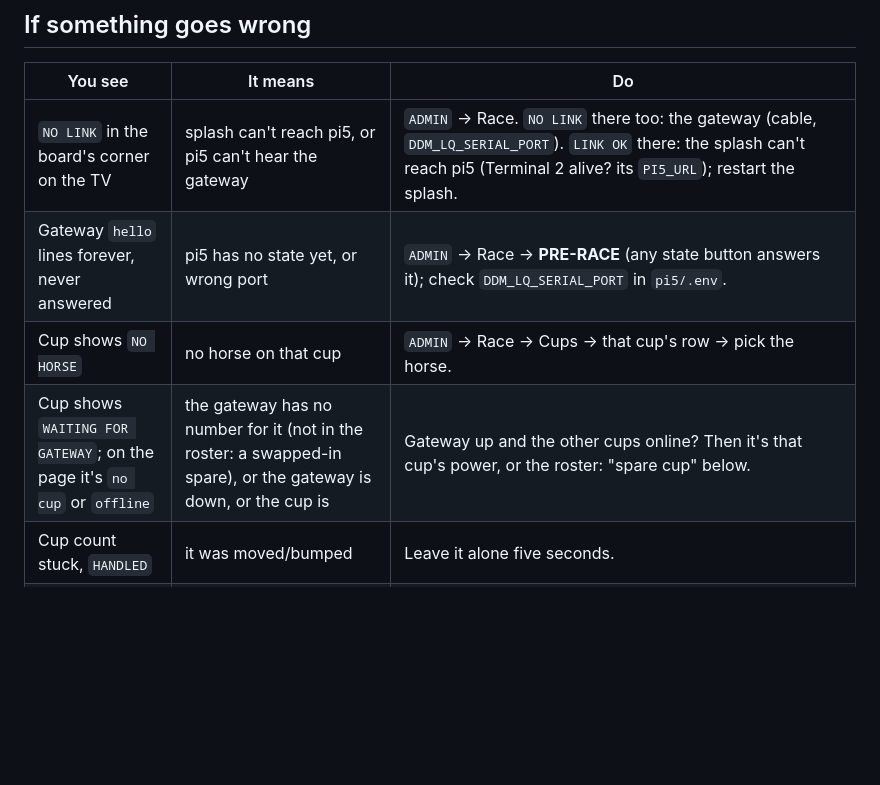
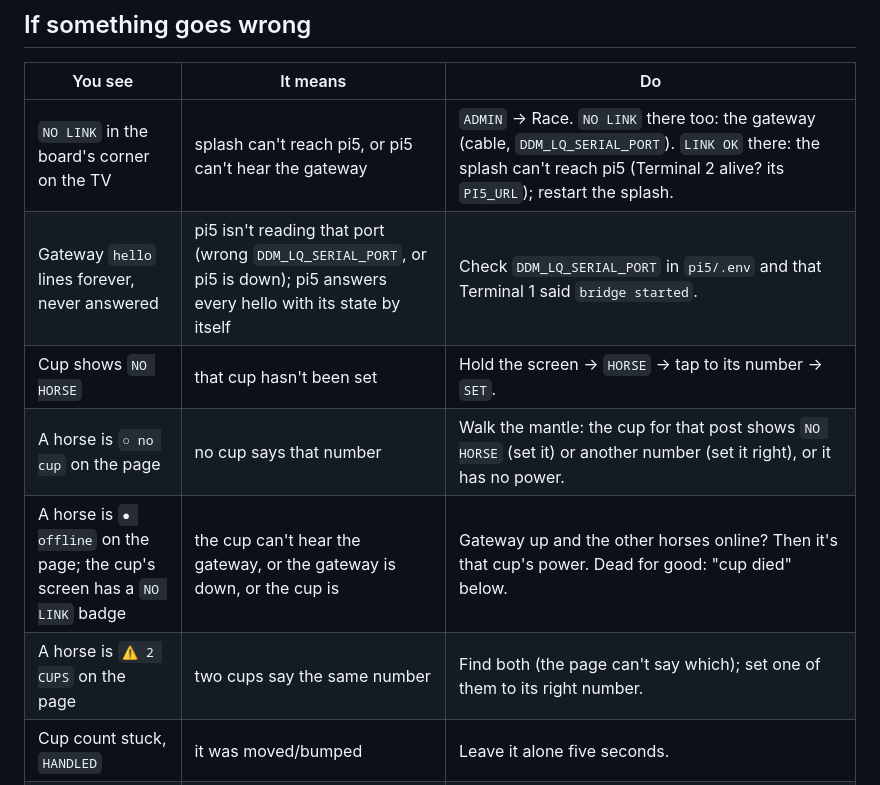
Before and after one commit to JoeyEinTX/DDM-Multimedia, a Markdown page: RACE_NIGHT.md, the part around one of its changes. Drawn GitHub-style; blank space fills up the shorter version.

```diff
--- a/RACE_NIGHT.md
+++ b/RACE_NIGHT.md
@@ -160,9 +159,11 @@ Then: `ADMIN` → Race → **AFTER PARTY**.
 | You see | It means | Do |
 |---|---|---|
 | `NO LINK` in the board's corner on the TV | splash can't reach pi5, or pi5 can't hear the gateway | `ADMIN` → Race. `NO LINK` there too: the gateway (cable, `DDM_LQ_SERIAL_PORT`). `LINK OK` there: the splash can't reach pi5 (Terminal 2 alive? its `PI5_URL`); restart the splash. |
-| Gateway `hello` lines forever, never answered | pi5 has no state yet, or wrong port | `ADMIN` → Race → **PRE-RACE** (any state button answers it); check `DDM_LQ_SERIAL_PORT` in `pi5/.env`. |
-| Cup shows `NO HORSE` | no horse on that cup | `ADMIN` → Race → Cups → that cup's row → pick the horse. |
-| Cup shows `WAITING FOR GATEWAY`; on the page it's `no cup` or `offline` | the gateway has no number for it (not in the roster: a swapped-in spare), or the gateway is down, or the cup is | Gateway up and the other cups online? Then it's that cup's power, or the roster: "spare cup" below. |
+| Gateway `hello` lines forever, never answered | pi5 isn't reading that port (wrong `DDM_LQ_SERIAL_PORT`, or pi5 is down); pi5 answers every hello with its state by itself | Check `DDM_LQ_SERIAL_PORT` in `pi5/.env` and that Terminal 1 said `bridge started`. |
+| Cup shows `NO HORSE` | that cup hasn't been set | Hold the screen → `HORSE` → tap to its number → `SET`. |
+| A horse is `○ no cup` on the page | no cup says that number | Walk the mantle: the cup for that post shows `NO HORSE` (set it) or another number (set it right), or it has no power. |
+| A horse is `● offline` on the page; the cup's screen has a `NO LINK` badge | the cup can't hear the gateway, or the gateway is down, or the cup is | Gateway up and the other horses online? Then it's that cup's power. Dead for good: "cup died" below. |
+| A horse is `⚠ 2 CUPS` on the page | two cups say the same number | Find both (the page can't say which); set one of them to its right number. |
 | Cup count stuck, `HANDLED` | it was moved/bumped | Leave it alone five seconds. |
 | Count wrong after a bump | baseline drifted | Pull all tokens, wait for 0, put them back in one pour. |
 | Cup screen upside down / mirrored | orientation stepped (BOOT held 15 s) | Serial: `x`. Or touch menu (hold 3 s) → FLIP 180. |
```
Also changed, not shown: other parts of RACE_NIGHT.md (+35 -60 lines).
